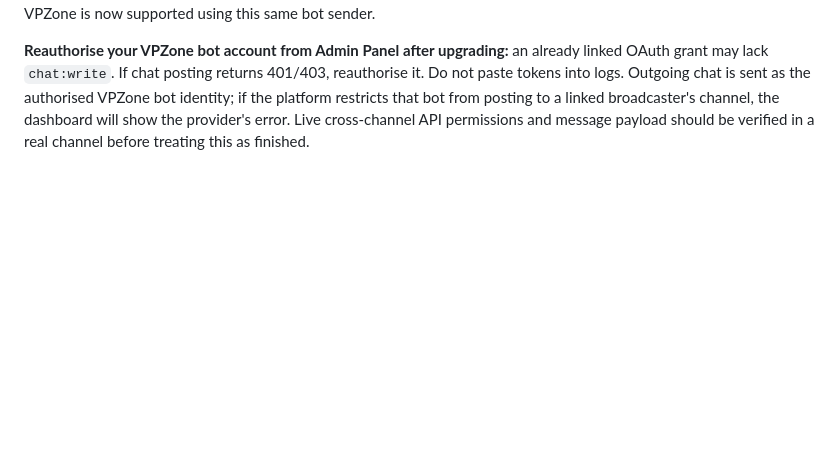
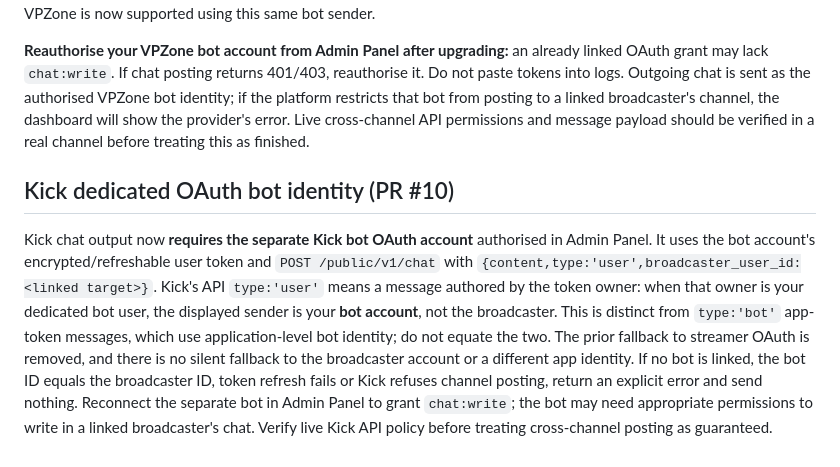
Before and after one commit to NekoSuneProjects/KitsuFlowBOT, a Markdown page: README.md, the part around the change. GitHub-like rendering; blank space fills up the shorter version.

Commit message:
docs: explain Kick dedicated bot OAuth and removal of streamer fallback

```diff
--- a/README.md
+++ b/README.md
@@ -186,3 +186,7 @@ OAuth linking is not equivalent to running a realtime listener. VPZone now opens
 VPZone documents `POST /api/v1/channels/{slug}/chat` and the `chat:write` OAuth permission. KitsuFlowBOT now requests `chat:write` for VPZone OAuth, authenticates the outgoing API request using the **separately connected VPZone bot account**, refreshes its rotating OAuth tokens, and offers a test message under Connections. The VPZone WebSocket also checks the shared creator profile's custom `!commands`, with cooldown and `everyone` access only. Moderator/subscriber-restricted commands cannot execute until trustworthy platform-role mapping is available. Relay to VPZone is now supported using this same bot sender.
 
 **Reauthorise your VPZone bot account from Admin Panel after upgrading:** an already linked OAuth grant may lack `chat:write`. If chat posting returns 401/403, reauthorise it. Do not paste tokens into logs. Outgoing chat is sent as the authorised VPZone bot identity; if the platform restricts that bot from posting to a linked broadcaster's channel, the dashboard will show the provider's error. Live cross-channel API permissions and message payload should be verified in a real channel before treating this as finished.
+
+## Kick dedicated OAuth bot identity (PR #10)
+
+Kick chat output now **requires the separate Kick bot OAuth account** authorised in Admin Panel. It uses the bot account's encrypted/refreshable user token and `POST /public/v1/chat` with `{content,type:'user',broadcaster_user_id:<linked target>}`. Kick's API `type:'user'` means a message authored by the token owner: when that owner is your dedicated bot user, the displayed sender is your **bot account**, not the broadcaster. This is distinct from `type:'bot'` app-token messages, which use application-level bot identity; do not equate the two. The prior fallback to streamer OAuth is removed, and there is no silent fallback to the broadcaster account or a different app identity. If no bot is linked, the bot ID equals the broadcaster ID, token refresh fails or Kick refuses channel posting, return an explicit error and send nothing. Reconnect the separate bot in Admin Panel to grant `chat:write`; the bot may need appropriate permissions to write in a linked broadcaster's chat. Verify live Kick API policy before treating cross-channel posting as guaranteed.
```
